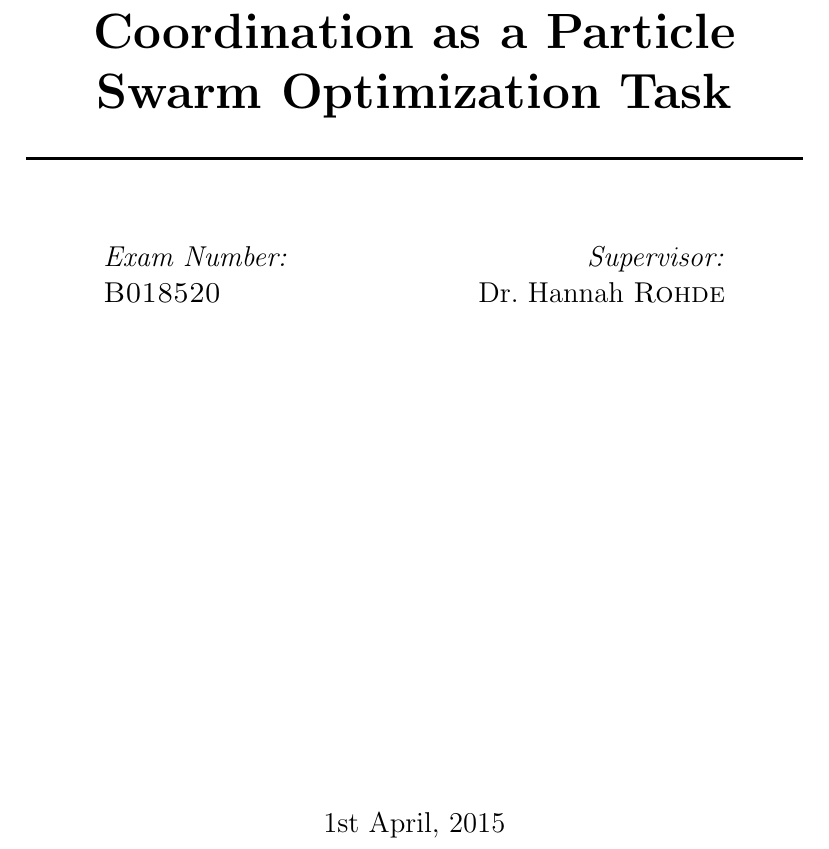
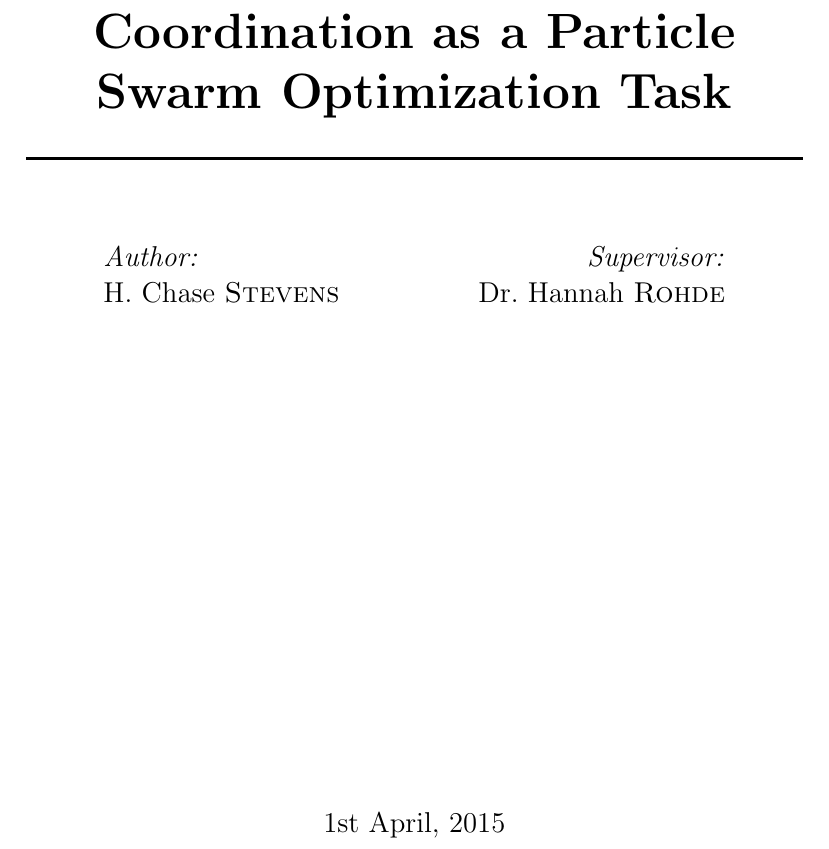
Before and after one commit to hchasestevens/undergraduate-dissertation, a LaTeX thesis (paper/dissertation.tex): part of page 1 of 41, cut so that both start at the same text. Compiled offline with pdfLaTeX.

Commit message:
Update dissertation to include name

```diff
--- a/paper/dissertation.tex
+++ b/paper/dissertation.tex
@@ -43,8 +43,8 @@
 \noindent
 \begin{minipage}{0.4\textwidth}
 \begin{flushleft} \large
-\emph{Exam Number:}\\
-\textsc{B018520}
+\emph{Author:}\\
+H. Chase \textsc{Stevens}
 \end{flushleft}
 \end{minipage}%
 \begin{minipage}{0.4\textwidth}
```
Also changed, not shown: paper/dissertation.pdf, paper/dissertation.tex (1 more changed lines).
